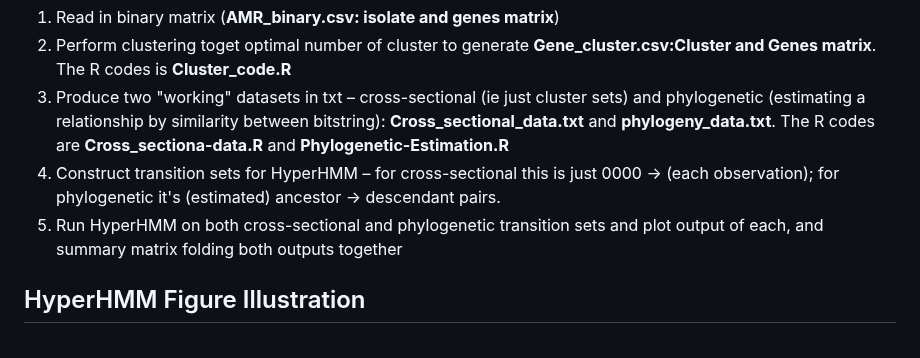
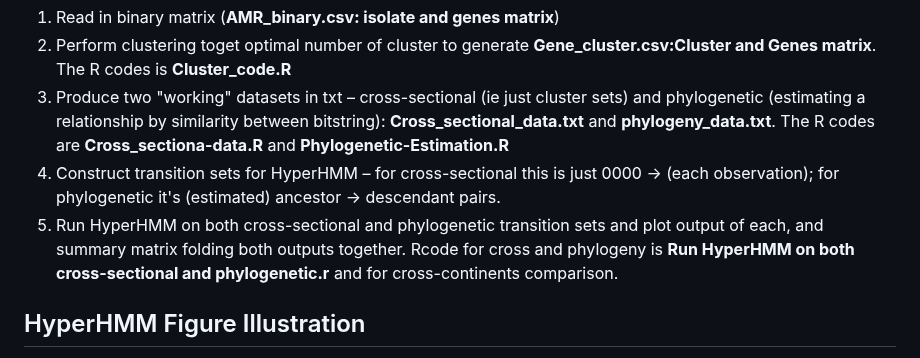
Before and after one commit to Dydx1989/Cluster-HyperHMM, a Markdown page: README.md, the part around the change. Drawn GitHub-style.

```diff
--- a/README.md
+++ b/README.md
@@ -5,7 +5,7 @@
 2. Perform clustering toget optimal number of cluster to generate  **Gene_cluster.csv:Cluster and Genes matrix**. The R codes is **Cluster_code.R**
 3. Produce two "working" datasets in txt – cross-sectional (ie just cluster sets) and phylogenetic (estimating a relationship by similarity between bitstring): **Cross_sectional_data.txt** and **phylogeny_data.txt**. The R codes  are **Cross_sectiona-data.R** and **Phylogenetic-Estimation.R**
 4. Construct transition sets for HyperHMM – for cross-sectional this is just 0000 -> (each observation); for phylogenetic it's (estimated) ancestor -> descendant pairs.
-5. Run HyperHMM on both cross-sectional and phylogenetic transition sets and plot output of each, and summary matrix folding both outputs together
+5. Run HyperHMM on both cross-sectional and phylogenetic transition sets and plot output of each, and summary matrix folding both outputs together. Rcode for cross and phylogeny is **Run HyperHMM on both cross-sectional and phylogenetic.r** and for cross-continents comparison.
 ##  HyperHMM Figure Illustration
 Hypercubic Inference for Large-Scale Genomic Data.
 Cluster-HyperHMM is an extension of HyperHMM [1], from https://academic.oup.com/bioinformatics/article/39/1/btac803/6895098.
```
